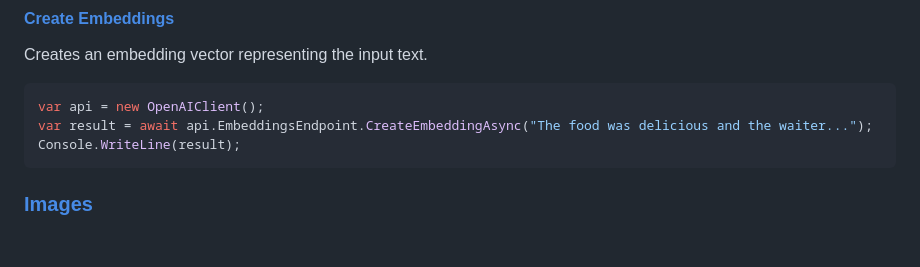
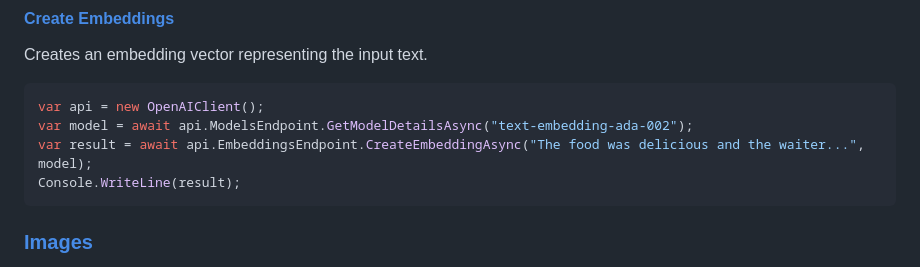
Before and after one commit to xmas7/OpenAI-DotNet, a Markdown page: README.md, the part around the change. Drawn GitHub-style; blank space fills up the shorter version.

Commit message:
update embeddings example (#27)

````diff
--- a/README.md
+++ b/README.md
@@ -237,7 +237,8 @@ Creates an embedding vector representing the input text.
 
 ```csharp
 var api = new OpenAIClient();
-var result = await api.EmbeddingsEndpoint.CreateEmbeddingAsync("The food was delicious and the waiter...");
+var model = await api.ModelsEndpoint.GetModelDetailsAsync("text-embedding-ada-002");
+var result = await api.EmbeddingsEndpoint.CreateEmbeddingAsync("The food was delicious and the waiter...", model);
 Console.WriteLine(result);
 ```
 
````
